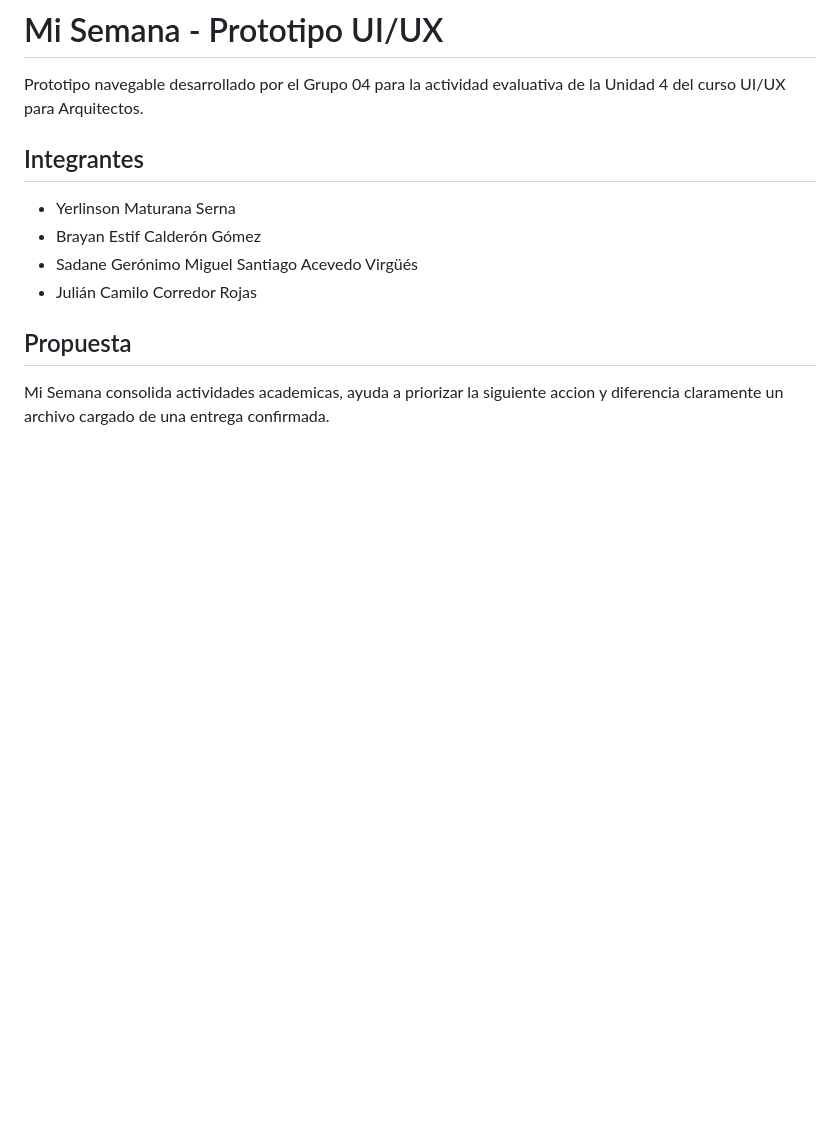
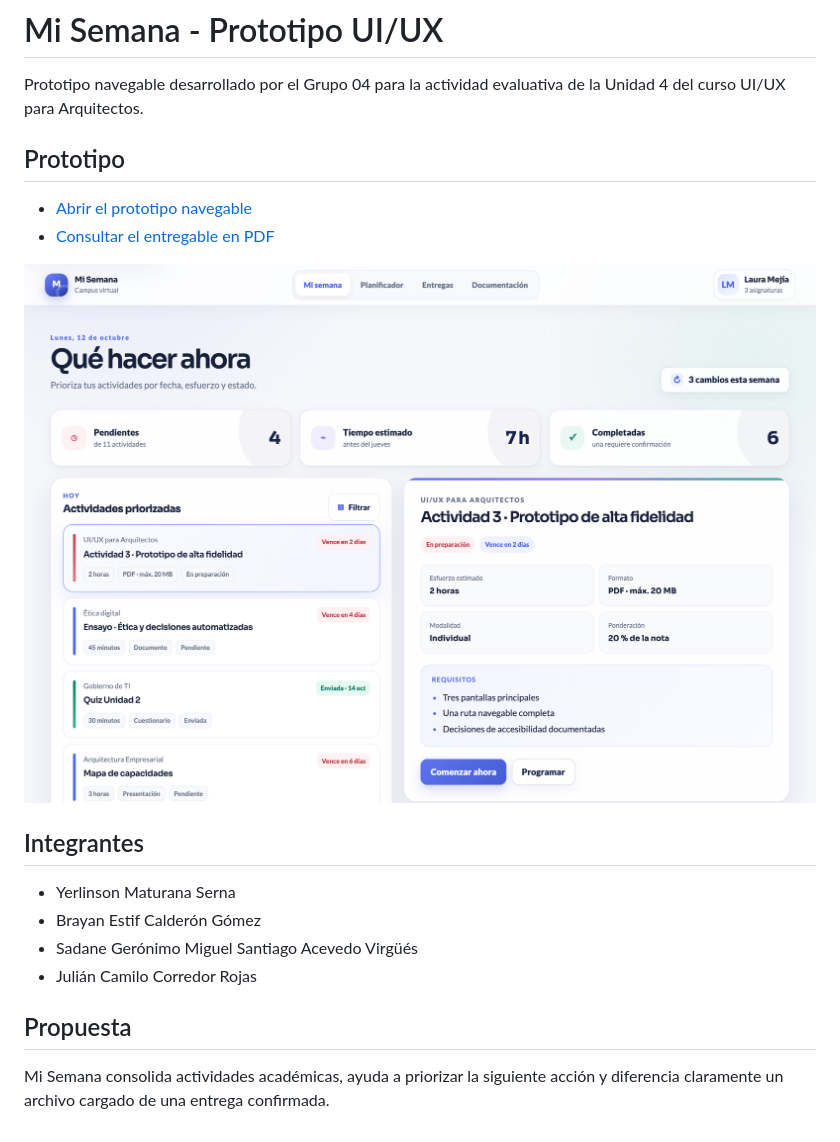
Before and after one commit to YerlinMatu/mi-semana-prototipo-uiux, a Markdown page: README.md, the part around the change. GitHub-like rendering; pictures changed too: assets/prototipo-mi-semana.png (added); blank space fills up the shorter version.

Commit message:
docs: add prototype preview and final deliverable

```diff
--- a/README.md
+++ b/README.md
@@ -1,6 +1,13 @@
 # Mi Semana - Prototipo UI/UX
 
 Prototipo navegable desarrollado por el Grupo 04 para la actividad evaluativa de la Unidad 4 del curso UI/UX para Arquitectos.
+
+## Prototipo
+
+- [Abrir el prototipo navegable](https://yerlinmatu.github.io/mi-semana-prototipo-uiux/)
+- [Consultar el entregable en PDF](docs/Entregable_UIUX_Mi_Semana_Grupo_04.pdf)
+
+![Pantalla principal del prototipo Mi Semana](assets/prototipo-mi-semana.png)
 
 ## Integrantes
 
@@ -11,4 +18,4 @@ Prototipo navegable desarrollado por el Grupo 04 para la actividad evaluativa de
 
 ## Propuesta
 
-Mi Semana consolida actividades academicas, ayuda a priorizar la siguiente accion y diferencia claramente un archivo cargado de una entrega confirmada.
+Mi Semana consolida actividades académicas, ayuda a priorizar la siguiente acción y diferencia claramente un archivo cargado de una entrega confirmada.
```
Also changed, not shown: 1 other file.
